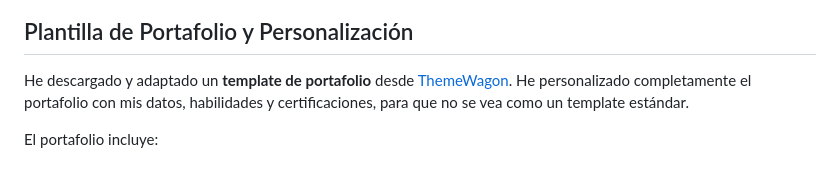
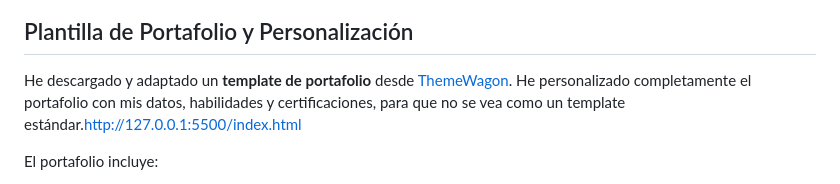
Before and after one commit to XfoonkeeMoonkeeX/examenFinal_ConceptosTecnicos_AdielSubiabre_CFT_LOS_LAGOS, a Markdown page: readme.md, the part around the change. GitHub-like rendering.

```diff
--- a/readme.md
+++ b/readme.md
@@ -81,7 +81,7 @@ He completado los siguientes **4 módulos de Microsoft Learn** sobre Git:
 
 ## Plantilla de Portafolio y Personalización
 
-He descargado y adaptado un **template de portafolio** desde [ThemeWagon](https://themewagon.com/theme-tag/portfolio-template/). He personalizado completamente el portafolio con mis datos, habilidades y certificaciones, para que no se vea como un template estándar.
+He descargado y adaptado un **template de portafolio** desde [ThemeWagon](https://themewagon.com/theme-tag/portfolio-template/). He personalizado completamente el portafolio con mis datos, habilidades y certificaciones, para que no se vea como un template estándar.http://127.0.0.1:5500/index.html
 
 El portafolio incluye:
 
```
